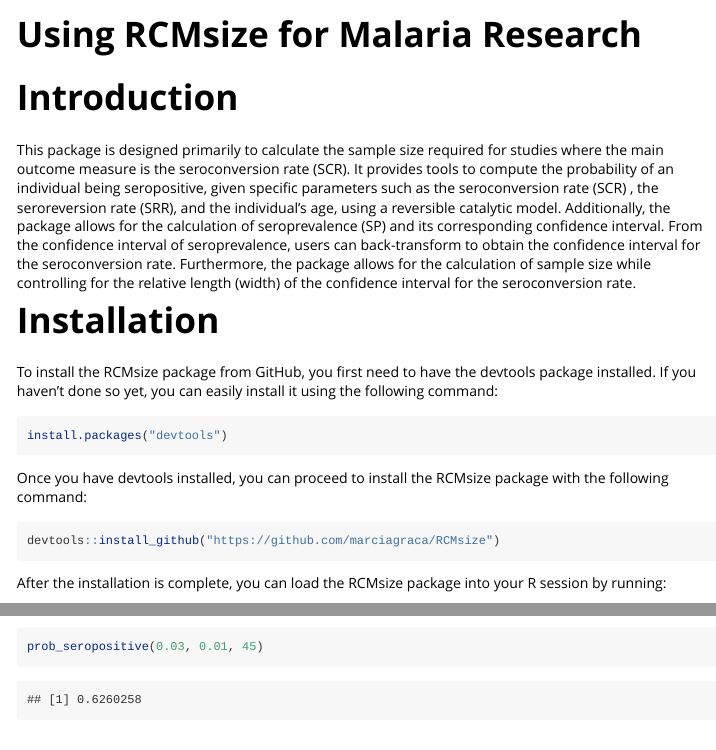
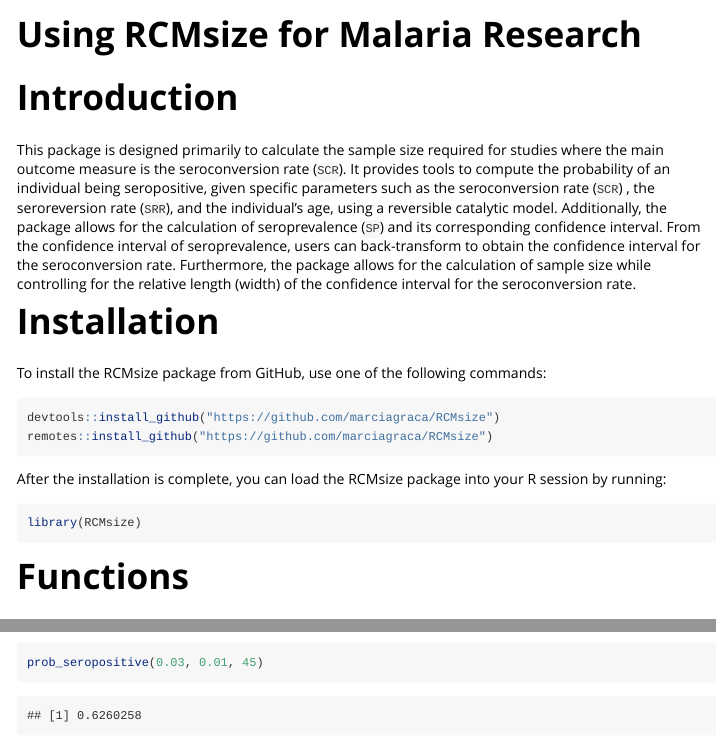
Before and after one commit to marciagraca/RCMsize, an R Markdown document (vignettes/Using_RCMsize_for_Malaria_Research.Rmd): the page in a window 1100 px wide, from its top, and a second part further down, joined at a grey line. Rendered offline with R 4.5, knitr and Pandoc, with nearby package versions; some code elsewhere in the file could not run offline.

Commit message:
Change in description and installation instructions

````diff
--- a/vignettes/Using_RCMsize_for_Malaria_Research.Rmd
+++ b/vignettes/Using_RCMsize_for_Malaria_Research.Rmd
@@ -9,18 +9,16 @@
   %\VignetteEncoding{UTF-8}
 ---
 
+
 # Introduction
-This package is designed primarily to calculate the sample size required for studies where the main outcome measure is the seroconversion rate (SCR). It provides tools to compute the probability of an individual being seropositive, given specific parameters such as the seroconversion rate (SCR) , the seroreversion rate (SRR), and the individual's age, using a reversible catalytic model.
-Additionally, the package allows for the calculation of seroprevalence (SP) and its corresponding confidence interval. From the confidence interval of seroprevalence, users can back-transform to obtain the confidence interval for the seroconversion rate. Furthermore, the package allows for the calculation of sample size while controlling for the relative length (width) of the confidence interval for the seroconversion rate.
+This package is designed primarily to calculate the sample size required for studies where the main outcome measure is the seroconversion rate (`SCR`). It provides tools to compute the probability of an individual being seropositive, given specific parameters such as the seroconversion rate (`SCR`) , the seroreversion rate (`SRR`), and the individual's age, using a reversible catalytic model.
+Additionally, the package allows for the calculation of seroprevalence (`SP`) and its corresponding confidence interval. From the confidence interval of seroprevalence, users can back-transform to obtain the confidence interval for the seroconversion rate. Furthermore, the package allows for the calculation of sample size while controlling for the relative length (width) of the confidence interval for the seroconversion rate.
 
 # Installation
-To install the RCMsize package from GitHub, you first need to have the devtools package installed. If you haven't done so yet, you can easily install it using the following command:
-```{r, eval=FALSE}
-install.packages("devtools")
-```
-Once you have devtools installed, you can proceed to install the RCMsize package with the following command:
+To install the RCMsize package from GitHub, use one of the following commands:
 ```{r, eval=FALSE}
 devtools::install_github("https://github.com/marciagraca/RCMsize")
+remotes::install_github("https://github.com/marciagraca/RCMsize")
 ```
 After the installation is complete, you can load the RCMsize package into your R session by running:
 
````
Also changed, not shown: README.md, docs/pkgdown.yml, docs/search.json, vignettes/Using_RCMsize_for_Malaria_Research.Rmd (8 more changed lines), 6 other files.
